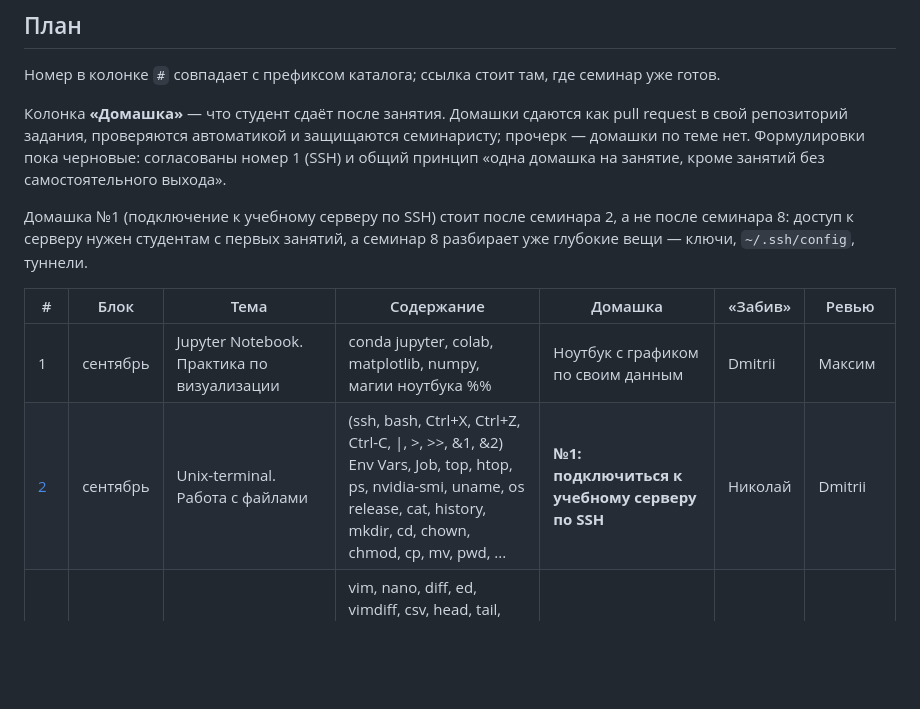
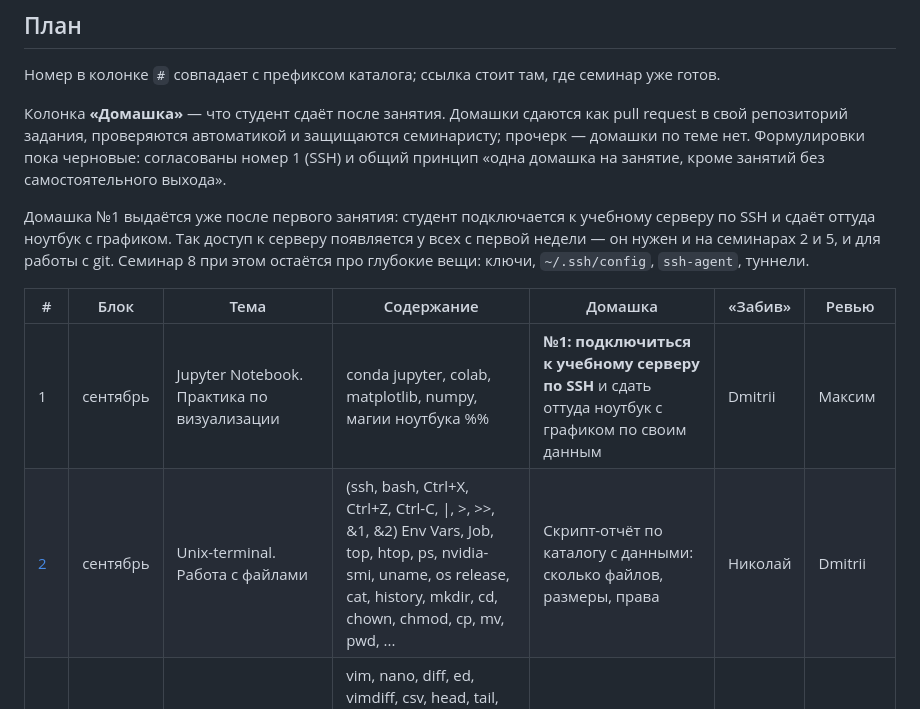
Before and after one commit to KonstantinUshenin/airi-inf-msu-test, a Markdown page: seminars/README.md, the part around the change. Drawn GitHub-style; blank space fills up the shorter version.

Commit message:
Домашка №1 (SSH + ноутбук с графиком) — после первого занятия

```diff
--- a/seminars/README.md
+++ b/seminars/README.md
@@ -31,14 +31,16 @@ pull request в свой репозиторий задания, проверяю
 согласованы номер 1 (SSH) и общий принцип «одна домашка на занятие, кроме
 занятий без самостоятельного выхода».
 
-Домашка №1 (подключение к учебному серверу по SSH) стоит после семинара 2, а не
-после семинара 8: доступ к серверу нужен студентам с первых занятий, а семинар 8
-разбирает уже глубокие вещи — ключи, `~/.ssh/config`, туннели.
+Домашка №1 выдаётся уже после первого занятия: студент подключается к учебному
+серверу по SSH и сдаёт оттуда ноутбук с графиком. Так доступ к серверу
+появляется у всех с первой недели — он нужен и на семинарах 2 и 5, и для работы
+с git. Семинар 8 при этом остаётся про глубокие вещи: ключи, `~/.ssh/config`,
+`ssh-agent`, туннели.
 
 | # | Блок | Тема | Содержание | Домашка | «Забив» | Ревью |
 | --- | --- | --- | --- | --- | --- | --- |
-| 1 | сентябрь | Jupyter Notebook. Практика по визуализации | conda jupyter, colab, matplotlib, numpy, магии ноутбука %% | Ноутбук с графиком по своим данным | Dmitrii | Максим |
-| [2](02-unix-files/) | сентябрь | Unix-terminal. Работа с файлами | (ssh, bash, Ctrl+X, Ctrl+Z, Ctrl-C, \|, >, >>, &1, &2) Env Vars, Job, top, htop, ps, nvidia-smi, uname, os release, cat, history, mkdir, cd,  chown, chmod, cp, mv, pwd, ... | **№1: подключиться к учебному серверу по SSH** | Николай | Dmitrii |
+| 1 | сентябрь | Jupyter Notebook. Практика по визуализации | conda jupyter, colab, matplotlib, numpy, магии ноутбука %% | **№1: подключиться к учебному серверу по SSH** и сдать оттуда ноутбук с графиком по своим данным | Dmitrii | Максим |
+| [2](02-unix-files/) | сентябрь | Unix-terminal. Работа с файлами | (ssh, bash, Ctrl+X, Ctrl+Z, Ctrl-C, \|, >, >>, &1, &2) Env Vars, Job, top, htop, ps, nvidia-smi, uname, os release, cat, history, mkdir, cd,  chown, chmod, cp, mv, pwd, ... | Скрипт-отчёт по каталогу с данными: сколько файлов, размеры, права | Николай | Dmitrii |
 | 3 | сентябрь | Unix-terminal. Работа с текстами | vim, nano, diff, ed, vimdiff, csv, head, tail, wc, grep, find, sort, uniq. Далее аналоги переписанные на Rust: uutils coreutils, ripgrep, xsv | Разбор лога одной командной строкой | Максим | Николай |
 | 4 | сентябрь | Система контроля версий Git | git | Своя ветка + pull request с исправлением | Dmitrii | Максим |
 | [5](05-unix-env/) | октябрь | Unix-terminal. Настройка окружения и установка пакетов | source, virtualenv, apt/snap, pip/uv/conda, export,  ldconfig -p, systemd services, PATH, LD_LIBRARY_PATH, PYTHONPATH | Воспроизвести окружение проекта из `requirements.txt` | Николай | Dmitrii |
```
